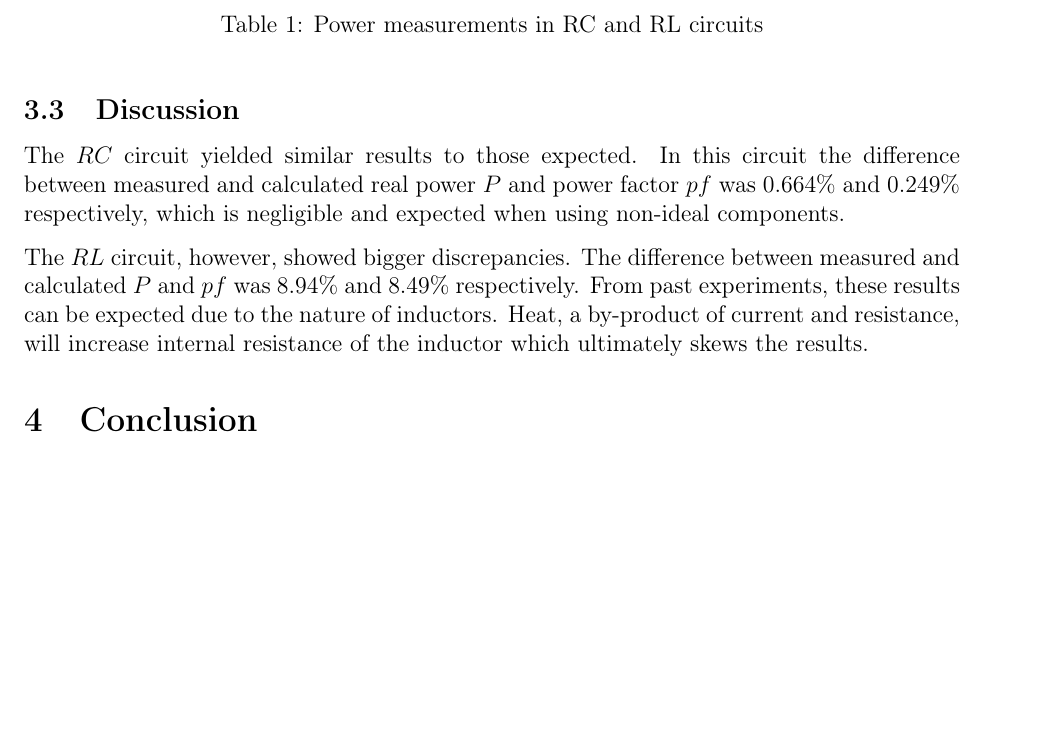
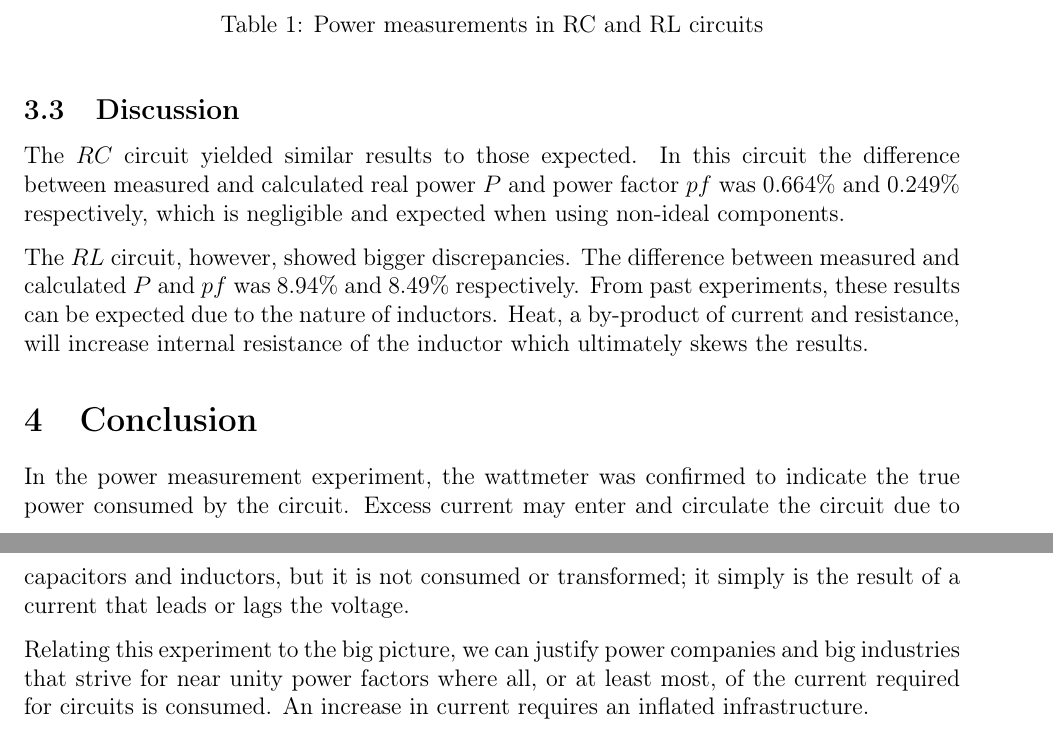
Before and after one commit to trstephen/Elec-250-labs, a LaTeX document (lab04/ELEC250_Lab_04.tex): part of page 5 of 6 before the commit and two parts of pages 5 and 6 of 7 after it, the two joined at a grey line, cut so that both start at the same text, the shorter picture padded with empty space. Compiled offline with pdfLaTeX.

Commit message:
conclusion with power measurement stuff included

```diff
--- a/lab04/ELEC250_Lab_04.tex
+++ b/lab04/ELEC250_Lab_04.tex
@@ -343,6 +343,9 @@ The $RL$ circuit, however, showed bigger discrepancies. The difference between m
 
 \section{Conclusion}\label{sec:conclusion}
 
+In the power measurement experiment, the wattmeter was confirmed to indicate the true power consumed by the circuit. Excess current may enter and circulate the circuit due to capacitors and inductors, but it is not consumed or transformed; it simply is the result of a current that leads or lags the voltage.
+
+Relating this experiment to the big picture, we can justify power companies and big industries that strive for near unity power factors where all, or at least most, of the current required for circuits is consumed. An increase in current requires an inflated infrastructure.
 \newpage
 % lol, I am a scrub and can't fit the title + table on the same page.
 %\section*{Appendix}\label{app}
```
Also changed, not shown: lab04/ELEC250_Lab_04.pdf.
